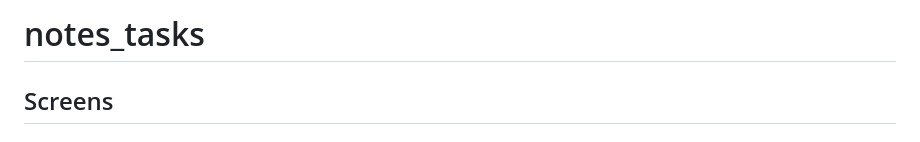
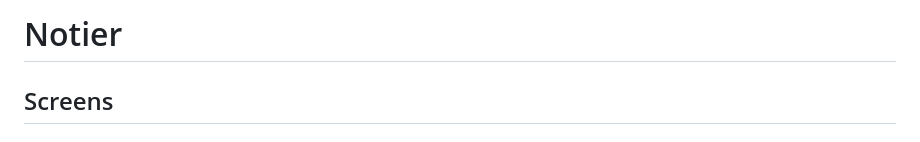
Before and after one commit to cartok/flutter-appwrite-notes, a Markdown page: README.md, the part around the change. Rendered like a GitHub page.

Commit message:
Rename project from 'notes_tasks' to 'Notier'

```diff
--- a/README.md
+++ b/README.md
@@ -1,4 +1,4 @@
-# notes_tasks
+# Notier
 
 ## Screens
 
```
